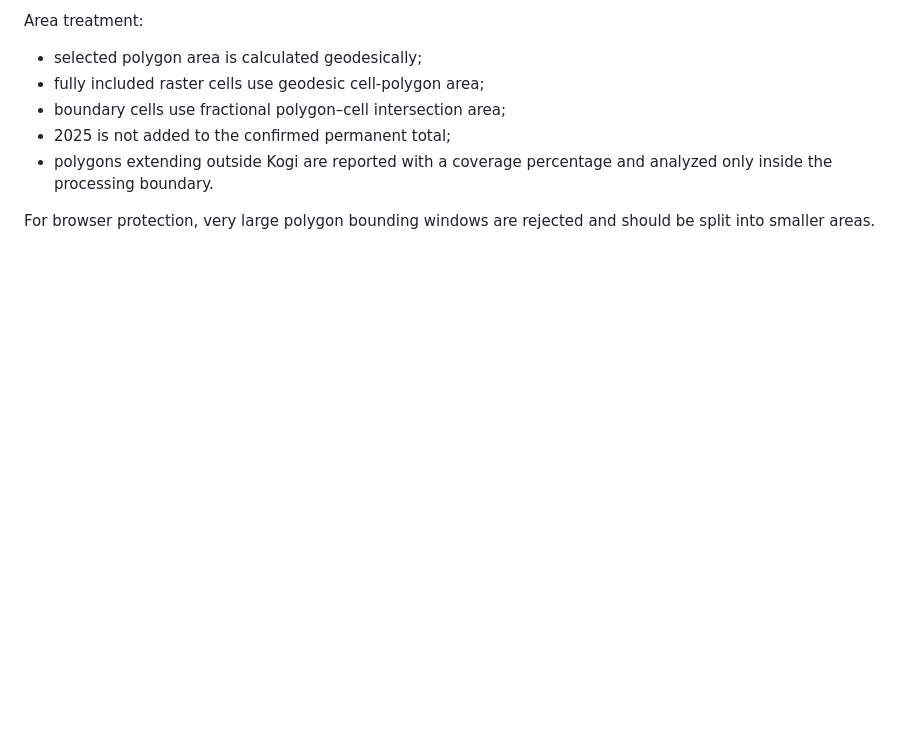
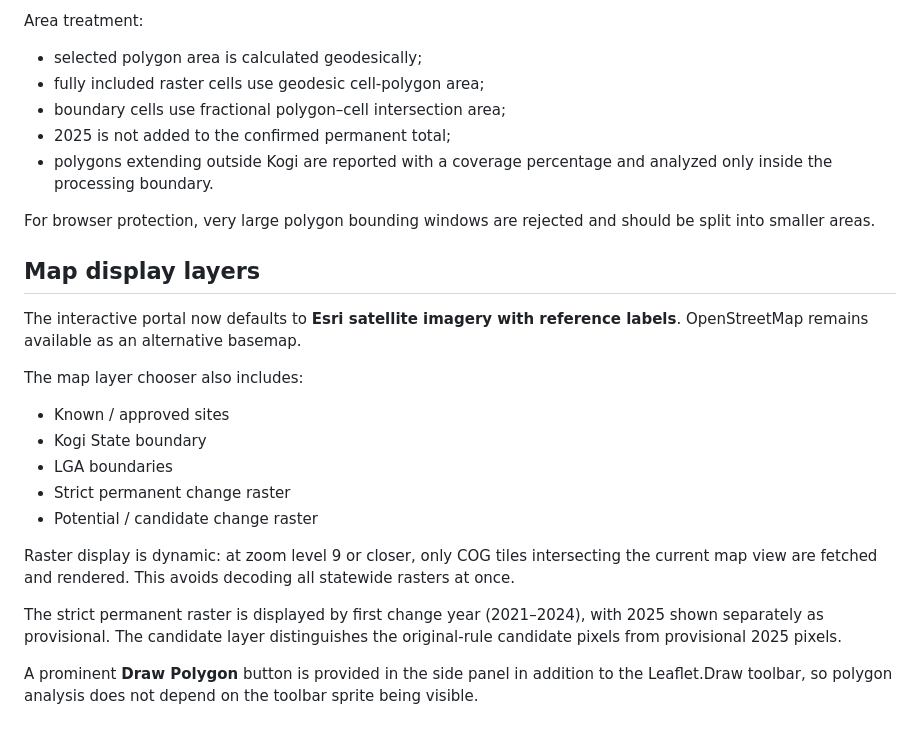
Before and after one commit to zubairgis/Kogi-Environmental-Change-Monitor, a Markdown page: README.md, the part around the change. Drawn GitHub-style; blank space fills up the shorter version.

Commit message:
Document satellite and raster map layers

```diff
--- a/README.md
+++ b/README.md
@@ -116,3 +116,22 @@ Area treatment:
 - polygons extending outside Kogi are reported with a coverage percentage and analyzed only inside the processing boundary.
 
 For browser protection, very large polygon bounding windows are rejected and should be split into smaller areas.
+
+
+## Map display layers
+
+The interactive portal now defaults to **Esri satellite imagery with reference labels**. OpenStreetMap remains available as an alternative basemap.
+
+The map layer chooser also includes:
+
+- Known / approved sites
+- Kogi State boundary
+- LGA boundaries
+- Strict permanent change raster
+- Potential / candidate change raster
+
+Raster display is dynamic: at zoom level 9 or closer, only COG tiles intersecting the current map view are fetched and rendered. This avoids decoding all statewide rasters at once.
+
+The strict permanent raster is displayed by first change year (2021–2024), with 2025 shown separately as provisional. The candidate layer distinguishes the original-rule candidate pixels from provisional 2025 pixels.
+
+A prominent **Draw Polygon** button is provided in the side panel in addition to the Leaflet.Draw toolbar, so polygon analysis does not depend on the toolbar sprite being visible.
```
